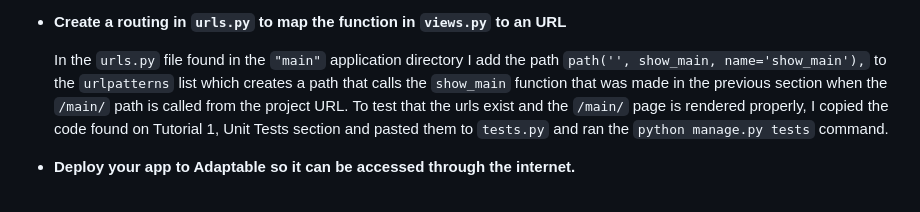
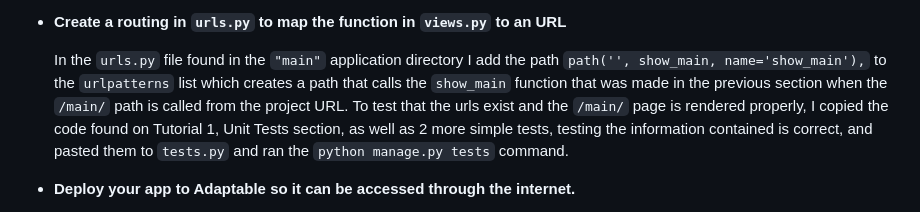
Before and after one commit to Sirered/Digimon_TCG_inventory, a Markdown page: README.md, the part around the change. Rendered like a GitHub page.

```diff
--- a/README.md
+++ b/README.md
@@ -33,7 +33,7 @@
 
 * **Create a routing in `urls.py` to map the function in `views.py` to an URL**
 
-   In the `urls.py` file found in the `"main"` application directory I add the path `path('', show_main, name='show_main'),` to the `urlpatterns` list which creates a path that calls the `show_main` function that was made in the previous section when the `/main/` path is called from the project URL. To test that the urls exist and the `/main/` page is rendered properly, I copied the code found on Tutorial 1, Unit Tests section and pasted them to `tests.py` and ran the `python manage.py tests` command.
+   In the `urls.py` file found in the `"main"` application directory I add the path `path('', show_main, name='show_main'),` to the `urlpatterns` list which creates a path that calls the `show_main` function that was made in the previous section when the `/main/` path is called from the project URL. To test that the urls exist and the `/main/` page is rendered properly, I copied the code found on Tutorial 1, Unit Tests section, as well as 2 more simple tests, testing the information contained is correct, and pasted them to `tests.py` and ran the `python manage.py tests` command.
 
 * **Deploy your app to Adaptable so it can be accessed through the internet.**
 
```
